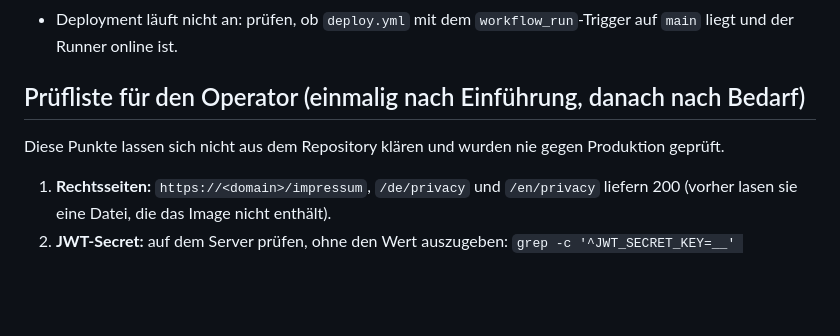
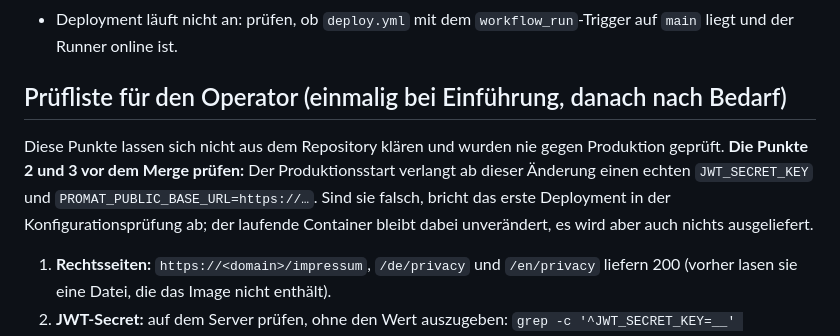
Before and after one commit to FTacke/promat-webapp, a Markdown page: docs/runbooks/deploy-and-rollback.md, the part around the change. Drawn GitHub-style; blank space fills up the shorter version.

Commit message:
Runbook: check JWT secret and public base URL before merging
Co-Authored-By: Claude Sonnet 5.5 <noreply@anthropic.com>
Claude-Session: https://claude.ai/code/session_01Eqn27DbNnH9chzMw8rTavt

```diff
--- a/docs/runbooks/deploy-and-rollback.md
+++ b/docs/runbooks/deploy-and-rollback.md
@@ -36,9 +36,9 @@ Wird CI rot, passiert nichts auf dem Server; der nächste grüne Commit deployt.
 - „No successful CI run found“: CI auf dem Commit ausführen (siehe oben).
 - Deployment läuft nicht an: prüfen, ob `deploy.yml` mit dem `workflow_run`-Trigger auf `main` liegt und der Runner online ist.
 
-## Prüfliste für den Operator (einmalig nach Einführung, danach nach Bedarf)
+## Prüfliste für den Operator (einmalig bei Einführung, danach nach Bedarf)
 
-Diese Punkte lassen sich nicht aus dem Repository klären und wurden nie gegen Produktion geprüft.
+Diese Punkte lassen sich nicht aus dem Repository klären und wurden nie gegen Produktion geprüft. **Die Punkte 2 und 3 vor dem Merge prüfen:** Der Produktionsstart verlangt ab dieser Änderung einen echten `JWT_SECRET_KEY` und `PROMAT_PUBLIC_BASE_URL=https://…`. Sind sie falsch, bricht das erste Deployment in der Konfigurationsprüfung ab; der laufende Container bleibt dabei unverändert, es wird aber auch nichts ausgeliefert.
 
 1. **Rechtsseiten:** `https://<domain>/impressum`, `/de/privacy` und `/en/privacy` liefern 200 (vorher lasen sie eine Datei, die das Image nicht enthält).
 2. **JWT-Secret:** auf dem Server prüfen, ohne den Wert auszugeben: `grep -c '^JWT_SECRET_KEY=__' /srv/webapps/promat/config/passwords.env` muss `0` sein; Länge mindestens 32 Zeichen (`awk -F= '/^JWT_SECRET_KEY=/{print length($2)}' …`). Kürzere Schlüssel erzeugen mit PyJWT 2.15 pro Token eine `InsecureKeyLengthWarning` im Log.
```
